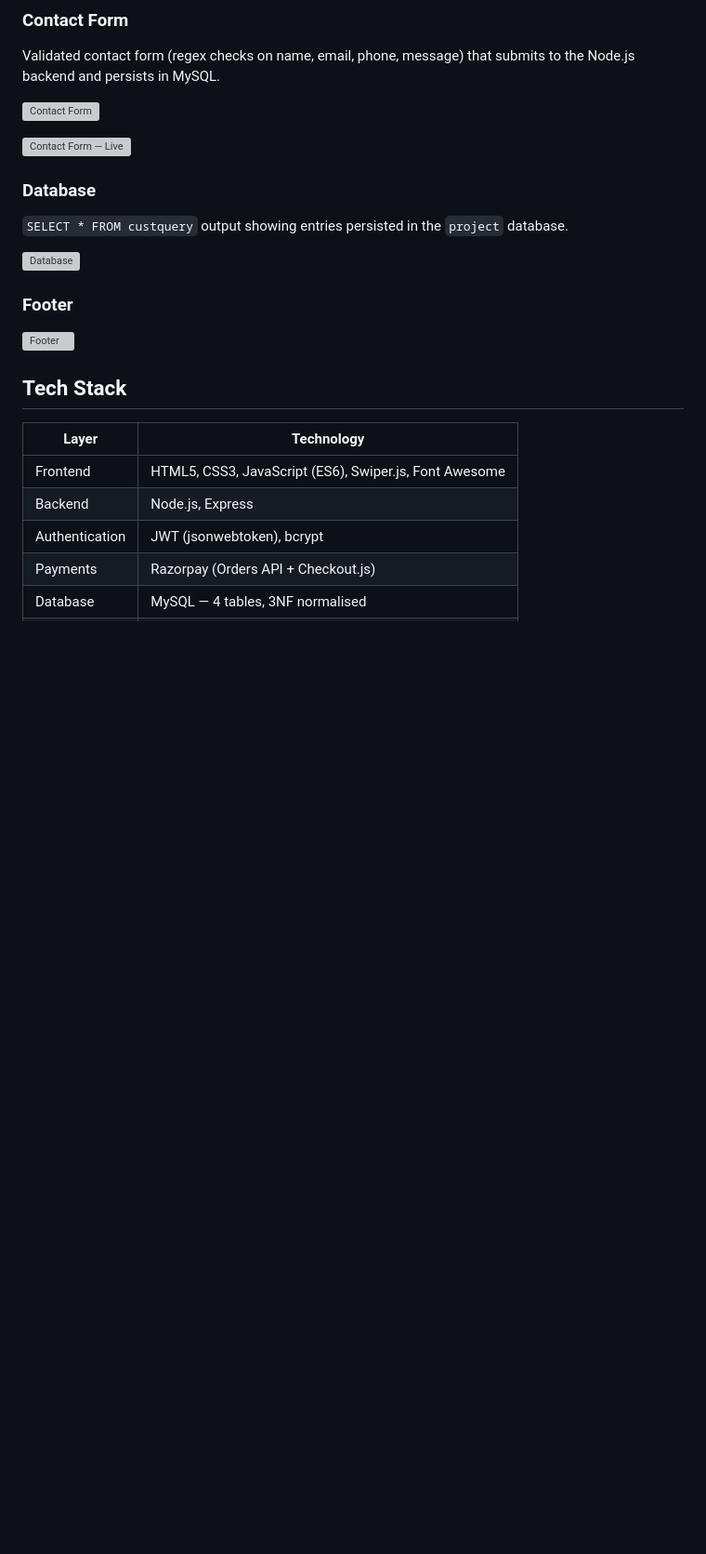
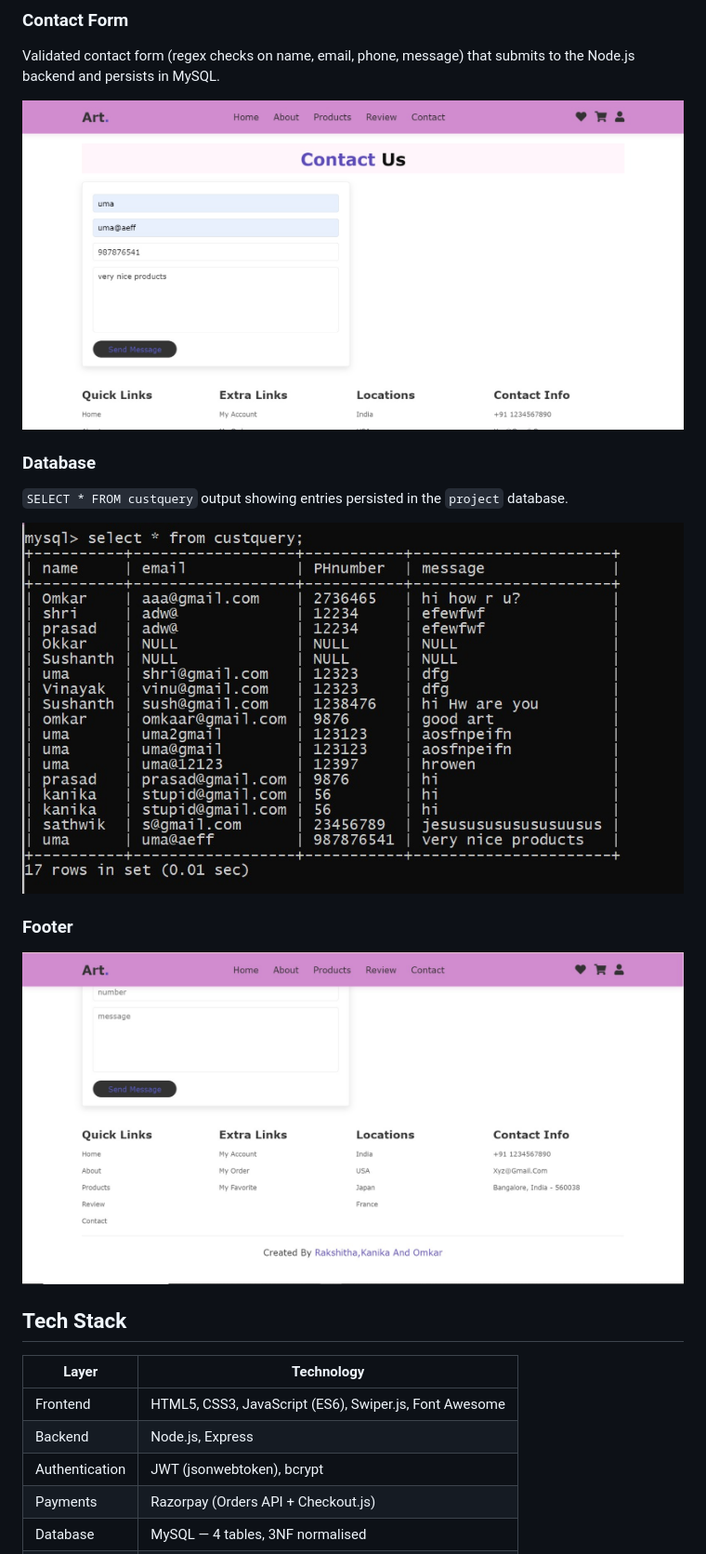
Before and after one commit to kanikaaradhya/neuralartx, a Markdown page: README.md, the part around one of its changes. Shown at 93% size. GitHub-like rendering; blank space fills up the shorter version; grey boxes are pictures that could not be loaded.

```diff
--- a/README.md
+++ b/README.md
@@ -117,17 +113,15 @@ Products with discount badges, pricing, and hover-triggered action icons (wishli
 ### Contact Form
 Validated contact form (regex checks on name, email, phone, message) that submits to the Node.js backend and persists in MySQL.
 
-![Contact Form](screenshots/06-contact-form.png)
-
-![Contact Form — Live](screenshots/12-contact-live.jpeg)
+![Contact Form — Filled](screenshots/06-contact-filled.png)
 
 ### Database
 `SELECT * FROM custquery` output showing entries persisted in the `project` database.
 
-![Database](screenshots/08-database.png)
+![Database](screenshots/07-database.png)
 
 ### Footer
-![Footer](screenshots/09-footer.png)
+![Footer](screenshots/08-footer.png)
 
 ## Tech Stack
 
```
Also changed, not shown: other parts of README.md (+5 -9 lines).
